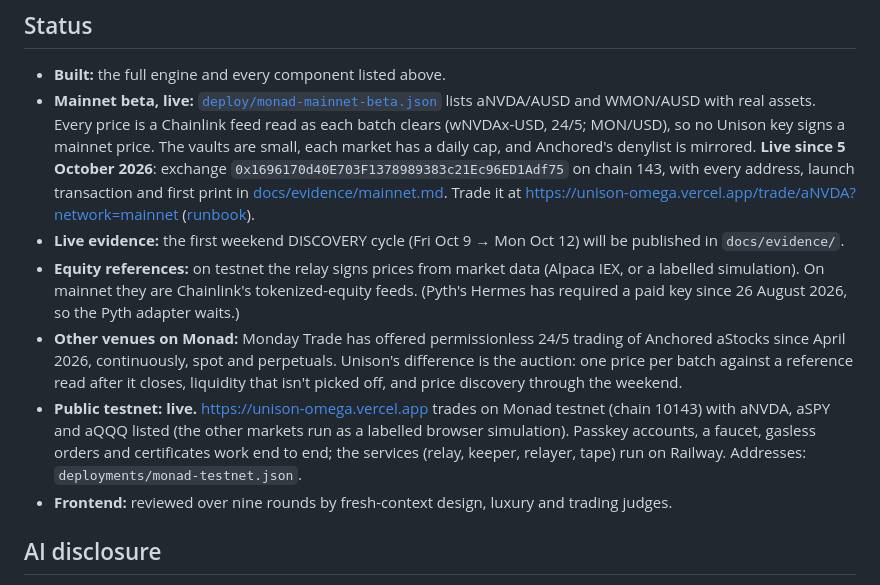
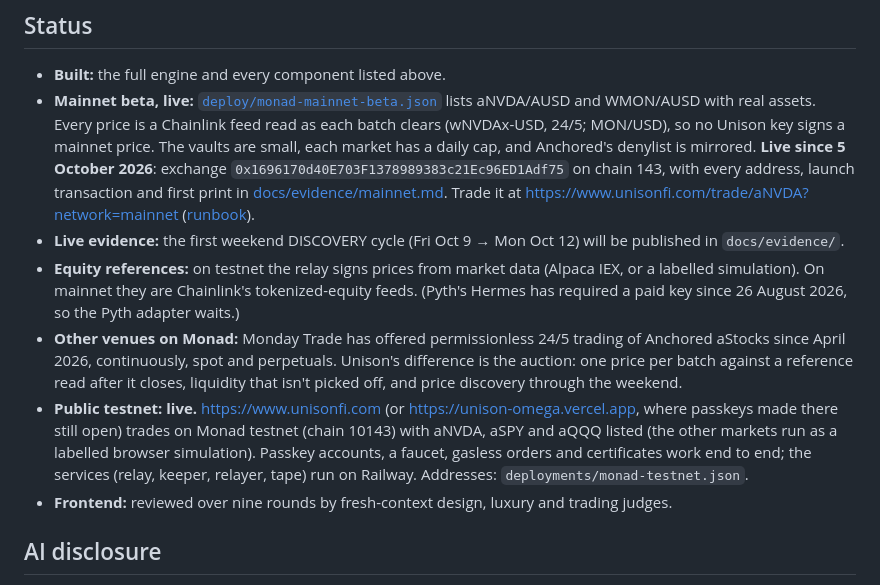
Before and after one commit to iamdflame/unison, a Markdown page: README.md, the part around the change. Drawn GitHub-style.

Commit message:
docs: the site lives at www.unisonfi.com; the vercel.app URL stays for passkeys made there; the owner's passkey account counts as team
Co-Authored-By: Claude Opus 5.5 <noreply@anthropic.com>

```diff
--- a/README.md
+++ b/README.md
@@ -153,11 +153,11 @@ Quality gates, run from `apps/web`:
 ## Status
 
 - **Built:** the full engine and every component listed above.
-- **Mainnet beta, live:** [`deploy/monad-mainnet-beta.json`](deploy/monad-mainnet-beta.json) lists aNVDA/AUSD and WMON/AUSD with real assets. Every price is a Chainlink feed read as each batch clears (wNVDAx-USD, 24/5; MON/USD), so no Unison key signs a mainnet price. The vaults are small, each market has a daily cap, and Anchored's denylist is mirrored. **Live since 5 October 2026**: exchange `0x1696170d40E703F1378989383c21Ec96ED1Adf75` on chain 143, with every address, launch transaction and first print in [docs/evidence/mainnet.md](docs/evidence/mainnet.md). Trade it at https://unison-omega.vercel.app/trade/aNVDA?network=mainnet ([runbook](docs/GO_LIVE.md)).
+- **Mainnet beta, live:** [`deploy/monad-mainnet-beta.json`](deploy/monad-mainnet-beta.json) lists aNVDA/AUSD and WMON/AUSD with real assets. Every price is a Chainlink feed read as each batch clears (wNVDAx-USD, 24/5; MON/USD), so no Unison key signs a mainnet price. The vaults are small, each market has a daily cap, and Anchored's denylist is mirrored. **Live since 5 October 2026**: exchange `0x1696170d40E703F1378989383c21Ec96ED1Adf75` on chain 143, with every address, launch transaction and first print in [docs/evidence/mainnet.md](docs/evidence/mainnet.md). Trade it at https://www.unisonfi.com/trade/aNVDA?network=mainnet ([runbook](docs/GO_LIVE.md)).
 - **Live evidence:** the first weekend DISCOVERY cycle (Fri Oct 9 → Mon Oct 12) will be published in `docs/evidence/`.
 - **Equity references:** on testnet the relay signs prices from market data (Alpaca IEX, or a labelled simulation). On mainnet they are Chainlink's tokenized-equity feeds. (Pyth's Hermes has required a paid key since 26 August 2026, so the Pyth adapter waits.)
 - **Other venues on Monad:** Monday Trade has offered permissionless 24/5 trading of Anchored aStocks since April 2026, continuously, spot and perpetuals. Unison's difference is the auction: one price per batch against a reference read after it closes, liquidity that isn't picked off, and price discovery through the weekend.
-- **Public testnet: live.** https://unison-omega.vercel.app trades on Monad testnet (chain 10143) with aNVDA, aSPY and aQQQ listed (the other markets run as a labelled browser simulation). Passkey accounts, a faucet, gasless orders and certificates work end to end; the services (relay, keeper, relayer, tape) run on Railway. Addresses: `deployments/monad-testnet.json`.
+- **Public testnet: live.** https://www.unisonfi.com (or https://unison-omega.vercel.app, where passkeys made there still open) trades on Monad testnet (chain 10143) with aNVDA, aSPY and aQQQ listed (the other markets run as a labelled browser simulation). Passkey accounts, a faucet, gasless orders and certificates work end to end; the services (relay, keeper, relayer, tape) run on Railway. Addresses: `deployments/monad-testnet.json`.
 - **Frontend:** reviewed over nine rounds by fresh-context design, luxury and trading judges.
 
 ## AI disclosure
```
Also changed, not shown: docs/DEPLOY.md (+2 -1 lines), docs/evidence/mainnet.md (+1 -0 lines).
